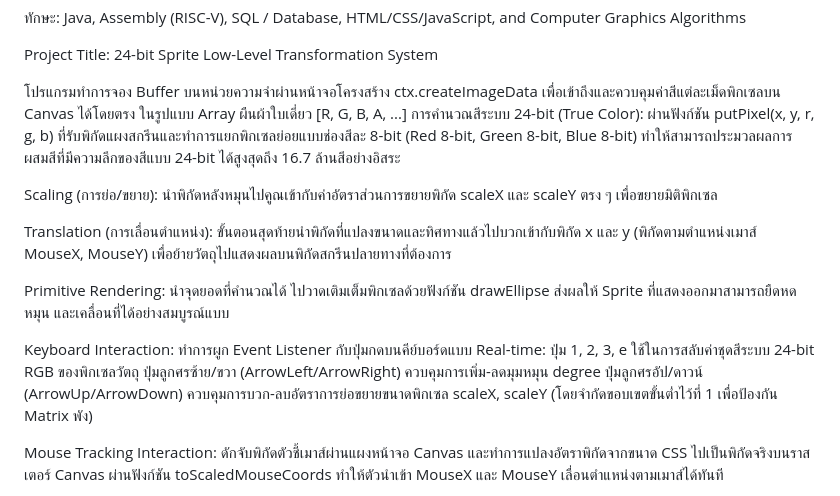
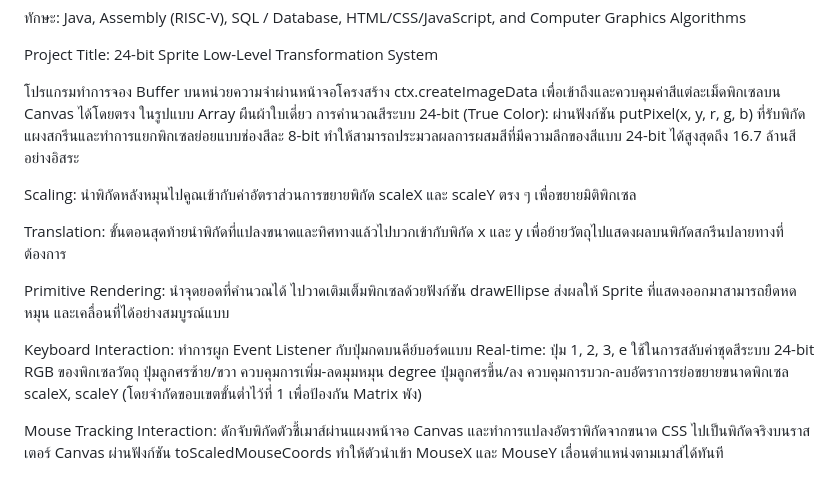
Before and after one commit to PadtaiAs/InteractiveComputerGraphic, a Markdown page: README.md, the part around the change. Drawn GitHub-style.

```diff
--- a/README.md
+++ b/README.md
@@ -12,20 +12,20 @@ Project Title: 24-bit Sprite Low-Level Transformation System
 
 โปรแกรมทำการจอง Buffer บนหน่วยความจำผ่านหน้าจอโครงสร้าง ctx.createImageData
 เพื่อเข้าถึงและควบคุมค่าสีแต่ละเม็ดพิกเซลบน Canvas ได้โดยตรง
-ในรูปแบบ Array ผืนผ้าใบเดี่ยว [R, G, B, A, ...]  การคำนวณสีระบบ 24-bit (True Color): ผ่านฟังก์ชัน putPixel(x, y, r, g, b)
-ที่รับพิกัดแผงสกรีนและทำการแยกพิกเซลย่อยแบบช่องสีละ 8-bit (Red 8-bit, Green 8-bit, Blue 8-bit)
+ในรูปแบบ Array ผืนผ้าใบเดี่ยว การคำนวณสีระบบ 24-bit (True Color): ผ่านฟังก์ชัน putPixel(x, y, r, g, b)
+ที่รับพิกัดแผงสกรีนและทำการแยกพิกเซลย่อยแบบช่องสีละ 8-bit
 ทำให้สามารถประมวลผลการผสมสีที่มีความลึกของสีแบบ 24-bit ได้สูงสุดถึง 16.7 ล้านสีอย่างอิสระ
 
-Scaling (การย่อ/ขยาย): นำพิกัดหลังหมุนไปคูณเข้ากับค่าอัตราส่วนการขยายพิกัด scaleX และ scaleY ตรง ๆ เพื่อขยายมิติพิกเซล
+Scaling: นำพิกัดหลังหมุนไปคูณเข้ากับค่าอัตราส่วนการขยายพิกัด scaleX และ scaleY ตรง ๆ เพื่อขยายมิติพิกเซล
 
-Translation (การเลื่อนตำแหน่ง): ขั้นตอนสุดท้ายนำพิกัดที่แปลงขนาดและทิศทางแล้วไปบวกเข้ากับพิกัด x และ y (พิกัดตามตำแหน่งเมาส์ MouseX, MouseY) เพื่อย้ายวัตถุไปแสดงผลบนพิกัดสกรีนปลายทางที่ต้องการ
+Translation: ขั้นตอนสุดท้ายนำพิกัดที่แปลงขนาดและทิศทางแล้วไปบวกเข้ากับพิกัด x และ y เพื่อย้ายวัตถุไปแสดงผลบนพิกัดสกรีนปลายทางที่ต้องการ
 
 Primitive Rendering: นำจุดยอดที่คำนวณได้ ไปวาดเติมเต็มพิกเซลด้วยฟังก์ชัน drawEllipse ส่งผลให้ Sprite ที่แสดงออกมาสามารถยืดหด หมุน และเคลื่อนที่ได้อย่างสมบูรณ์แบบ
 
 Keyboard Interaction: ทำการผูก Event Listener กับปุ่มกดบนคีย์บอร์ดแบบ Real-time:
   ปุ่ม 1, 2, 3, e ใช้ในการสลับค่าชุดสีระบบ 24-bit RGB ของพิกเซลวัตถุ
-  ปุ่มลูกศรซ้าย/ขวา (ArrowLeft/ArrowRight) ควบคุมการเพิ่ม-ลดมุมหมุน degree
-  ปุ่มลูกศรอัป/ดาวน์ (ArrowUp/ArrowDown) ควบคุมการบวก-ลบอัตราการย่อขยายขนาดพิกเซล scaleX, scaleY (โดยจำกัดขอบเขตขั้นต่ำไว้ที่ 1 เพื่อป้องกัน Matrix พัง)
+  ปุ่มลูกศรซ้าย/ขวา ควบคุมการเพิ่ม-ลดมุมหมุน degree
+  ปุ่มลูกศรขึ้น/ลง ควบคุมการบวก-ลบอัตราการย่อขยายขนาดพิกเซล scaleX, scaleY (โดยจำกัดขอบเขตขั้นต่ำไว้ที่ 1 เพื่อป้องกัน Matrix พัง)
 
 Mouse Tracking Interaction: ดักจับพิกัดตัวชี้เมาส์ผ่านแผงหน้าจอ Canvas และทำการแปลงอัตราพิกัดจากขนาด CSS ไปเป็นพิกัดจริงบนราสเตอร์ Canvas ผ่านฟังก์ชัน toScaledMouseCoords ทำให้ตัวนำเข้า MouseX และ MouseY เลื่อนตำแหน่งตามเมาส์ได้ทันที
 
```
